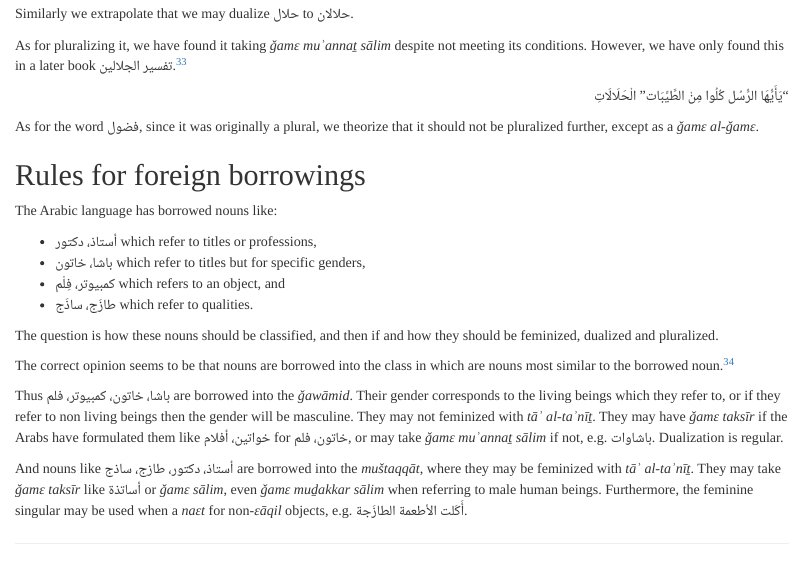
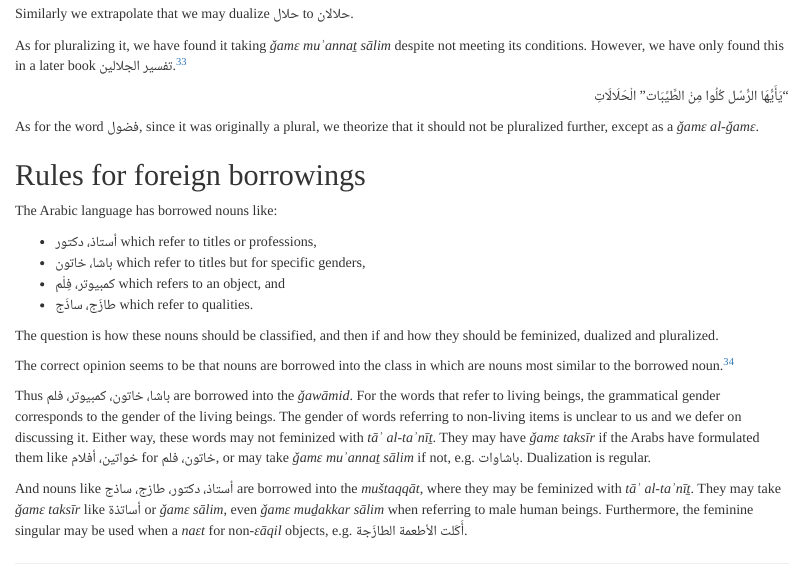
Before and after one commit to adamiturabi/noun-class-nahw-wafi, an R Markdown document (doc.Rmd): the page in a window 1100 px wide, from 8780 px down. Rendered offline with R 4.5, knitr and Pandoc, with nearby package versions; both versions are drawn in the output format of the newer one.

Commit message:
deferred on discussing gender of borrowed words which don't correspond to living beings

```diff
--- a/doc.Rmd
+++ b/doc.Rmd
@@ -4,14 +4,14 @@ author: "Ahmad Sheikh"
 lang: en
 numbersections: true
 output:
+  html_document:
+    toc: true
+    css: mystyle.css
   pdf_document:
     latex_engine: xelatex
     keep_tex: true
     template: bidi_art_templ.tex
     toc: true
-  html_document:
-    toc: true
-    css: mystyle.css
 date: '2019-12-15'
 twocol: true
 geometry: margin=1in
@@ -439,6 +439,6 @@ The question is how these nouns should be classified, and then if and how they s
 
 The correct opinion seems to be that nouns are borrowed into the class in which are nouns most similar to the borrowed noun.^[[عضو أم عضوة؟ ومسائل أخَر لفيصل المنصور]{lang=ar dir=rtl}]
 
-Thus [باشا، خاتون، كمبيوتر، فلم]{lang=ar dir=rtl} are borrowed into the _`r trans("jawAmid")`_. Their gender corresponds to the living beings which they refer to, or if they refer to non living beings then the gender will be masculine. They may not feminized with _`r trans("tA' al-ta'nIv")`_. They may have _`r trans("jame taksIr")`_ if the Arabs have formulated them like [خواتين، أفلام]{lang=ar dir=rtl} for [خاتون، فلم]{lang=ar dir=rtl}, or may take _`r trans("jame mu'annav sAlim")`_ if not, e.g. [باشاوات]{lang=ar dir=rtl}. Dualization is regular.
+Thus [باشا، خاتون، كمبيوتر، فلم]{lang=ar dir=rtl} are borrowed into the _`r trans("jawAmid")`_. For the words that refer to living beings, the grammatical gender corresponds to the gender of the living beings. The gender of words referring to non-living items is unclear to us and we defer on discussing it. Either way, these words may not feminized with _`r trans("tA' al-ta'nIv")`_. They may have _`r trans("jame taksIr")`_ if the Arabs have formulated them like [خواتين، أفلام]{lang=ar dir=rtl} for [خاتون، فلم]{lang=ar dir=rtl}, or may take _`r trans("jame mu'annav sAlim")`_ if not, e.g. [باشاوات]{lang=ar dir=rtl}. Dualization is regular.
 
 And nouns like [أستاذ، دكتور، طازج، ساذج]{lang=ar dir=rtl} are borrowed into the _`r trans("muctaqqAt")`_, where they may be feminized with _`r trans("tA' al-ta'nIv")`_. They may take _`r trans("jame taksIr")`_ like [أساتذة]{lang=ar dir=rtl} or _`r trans("jame sAlim")`_, even _`r trans("jame mupakkar sAlim")`_ when referring to male human beings. Furthermore, the feminine singular may be used when a _`r trans("naet")`_ for non-_`r trans("eAqil")`_ objects, e.g. [أَكَلت الأطعمة الطازَجة]{lang=ar dir=rtl}.
```
